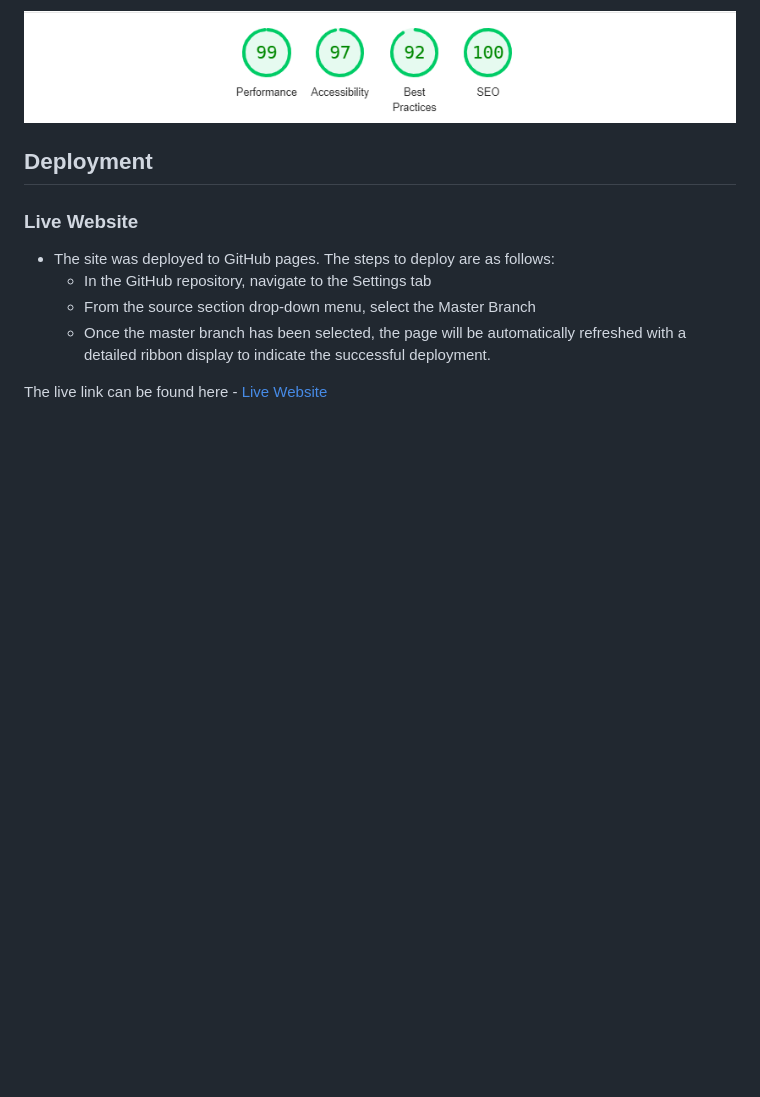
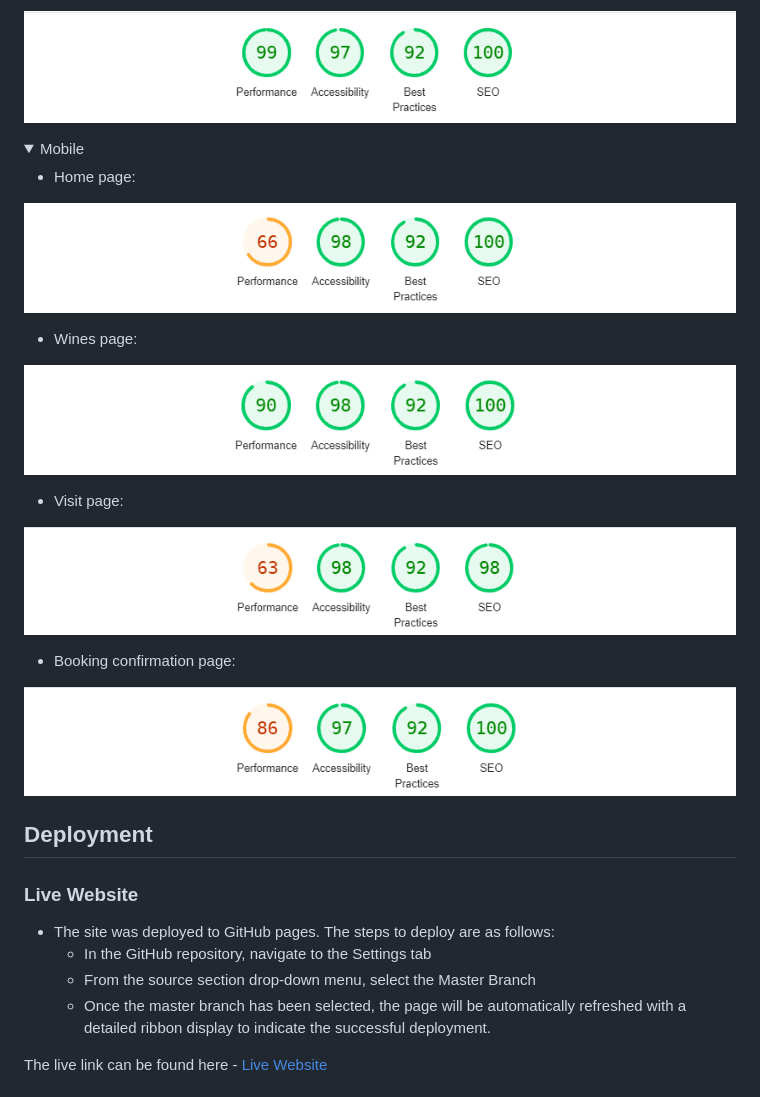
Before and after one commit to EliSacch/etruria, a Markdown page: README.md, the part around the change printed below. Drawn GitHub-style; pictures changed too: media/performance-booking-confirmation-mobile.png (added), media/performance-home-mobile.png (added), media/performance-visit-mobile.png (added); folded sections open; blank space fills up the shorter version.

Commit message:
add performance lighthouse screenshots for mobile performance

```diff
--- a/README.md
+++ b/README.md
@@ -328,6 +328,27 @@ I have tested the performance in chrome, using lighthouse
   - Booking confirmation page:
 
    ![Desktop - home page](https://github.com/EliSacch/etruria/blob/main/media/performance-booking-confirmation.png)
+
+</details>
+
+<details>
+  <summary> Mobile </summary>
+
+  - Home page:
+
+   ![Desktop - home page](https://github.com/EliSacch/etruria/blob/main/media/performance-home-mobile.png)
+
+  - Wines page:
+
+   ![Desktop - home page](https://github.com/EliSacch/etruria/blob/main/media/performance-wines-mobile.png)
+
+  - Visit page:
+
+   ![Desktop - home page](https://github.com/EliSacch/etruria/blob/main/media/performance-visit-mobile.png)
+
+  - Booking confirmation page:
+
+   ![Desktop - home page](https://github.com/EliSacch/etruria/blob/main/media/performance-booking-confirmation-mobile.png)
 
 </details>
 
```
Also changed, not shown: other parts of README.md (+1 -1 lines).
